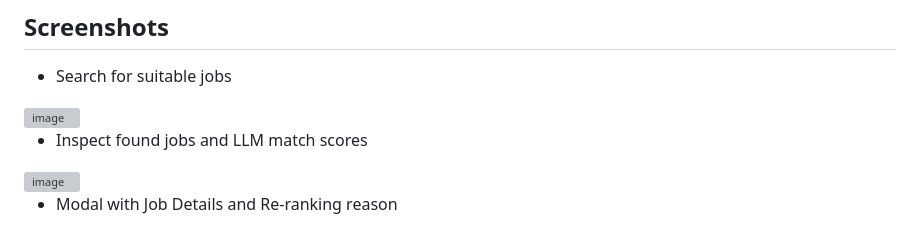
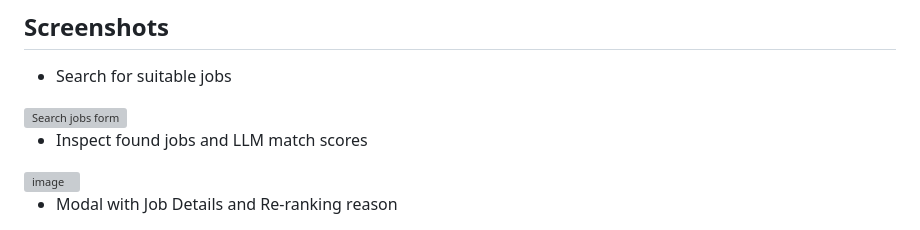
Before and after one commit to M4R14NO/job-agent, a Markdown page: README.md, the part around the change. GitHub-like rendering; grey boxes are pictures that could not be loaded.

Commit message:
Potential fix for pull request finding
Co-authored-by: Copilot Autofix powered by AI <175728472+Copilot@users.noreply.github.com>

```diff
--- a/README.md
+++ b/README.md
@@ -15,7 +15,7 @@ This repo is a public prototype. It focuses on local development and assumes you
 ## Screenshots
 
 - Search for suitable jobs
-<img width="321" height="758" alt="image" src="https://github.com/user-attachments/assets/60ebf8f6-dd26-42e9-86e4-fd4a9cec71e6" />
+<img width="321" height="758" alt="Search jobs form" src="https://github.com/user-attachments/assets/60ebf8f6-dd26-42e9-86e4-fd4a9cec71e6" />
 
 - Inspect found jobs and LLM match scores
 
```
